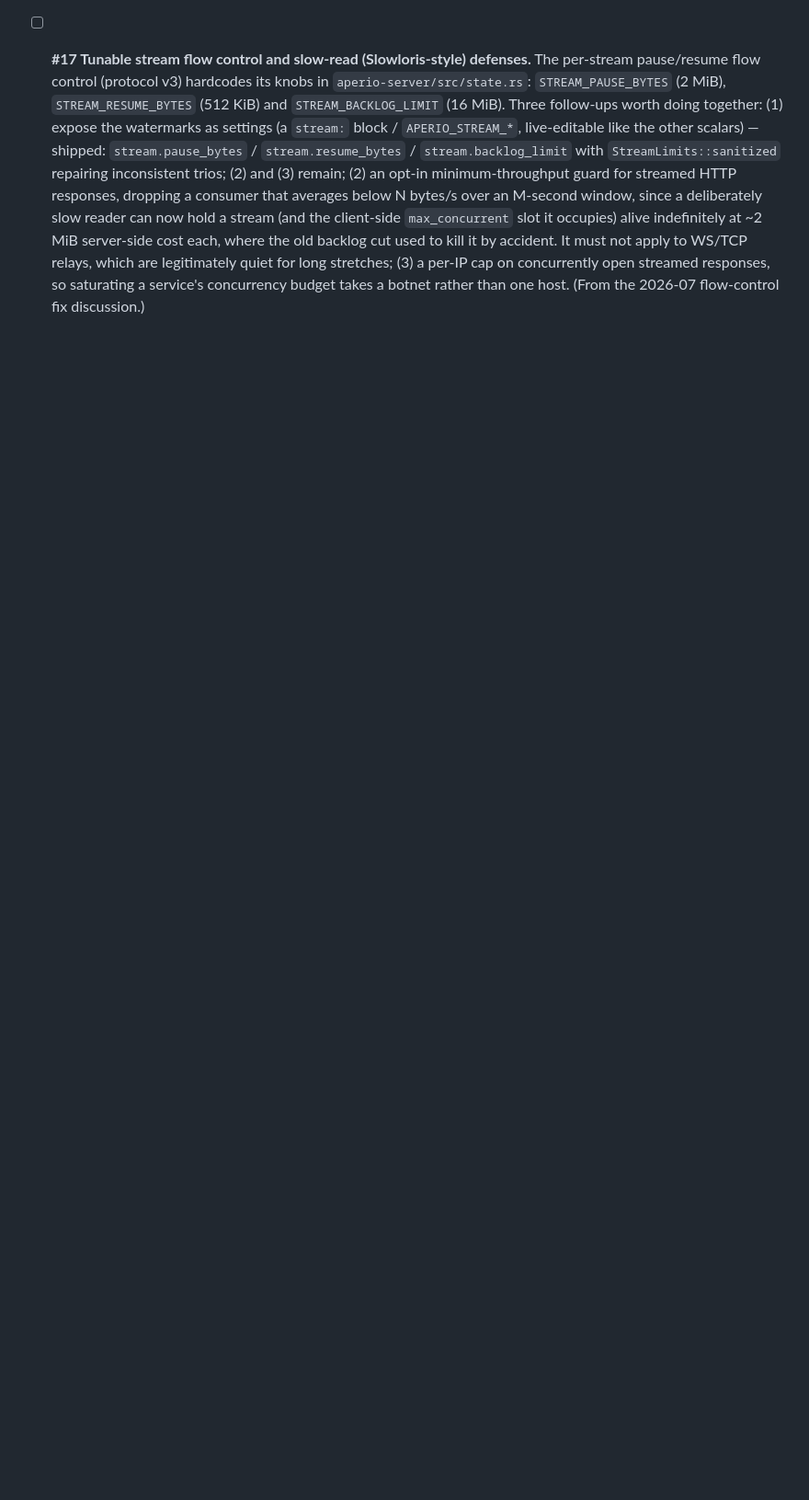
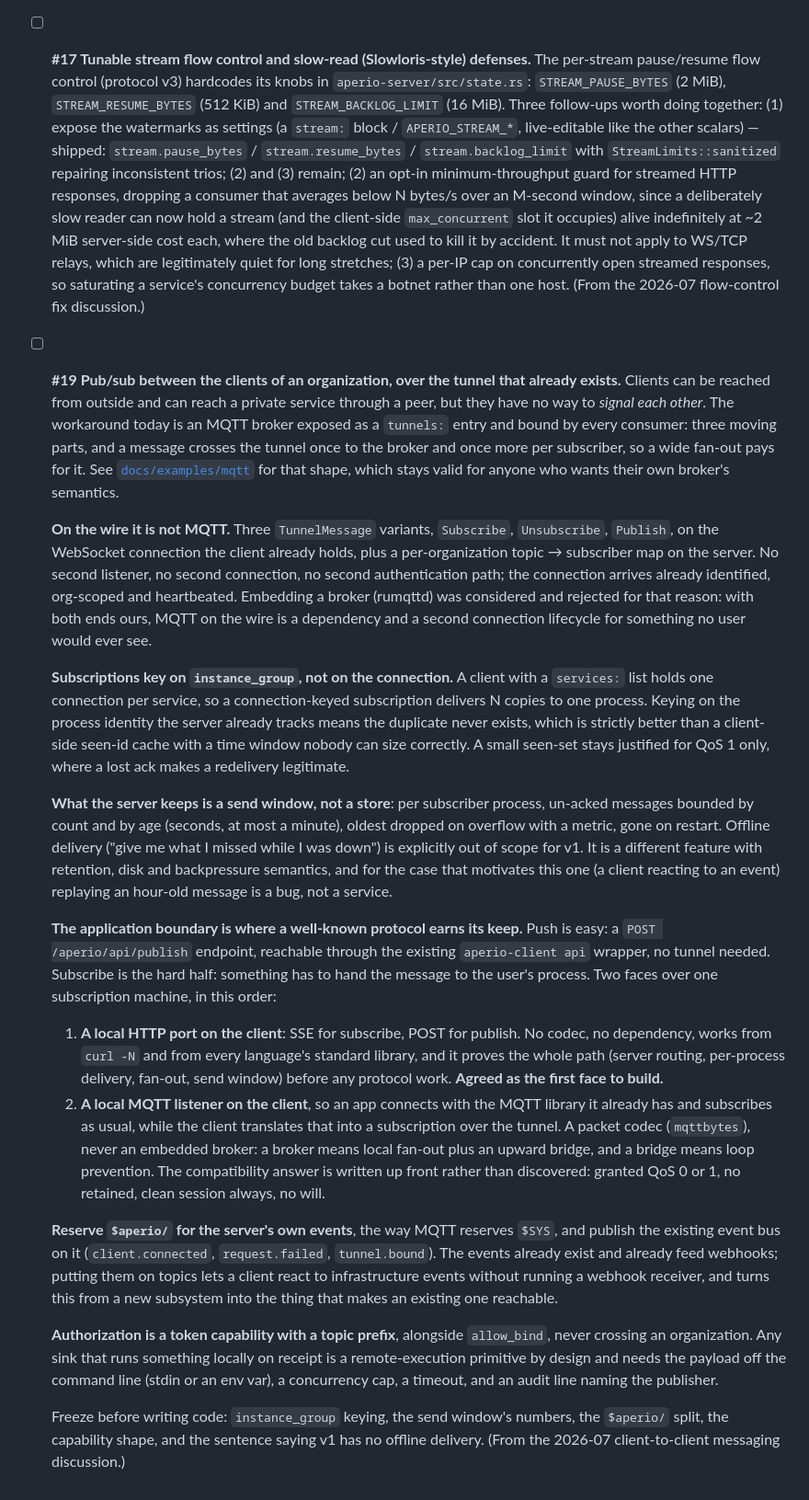
Before and after one commit to co3moz/aperio, a Markdown page: planned_features.md, the part around the change. Shown at 92% size. Rendered like a GitHub page; blank space fills up the shorter version.

Commit message:
docs: record client-to-client pub/sub as planned_features #19
The conclusion of a design discussion, written down while the reasoning
is still attached to it. The parts worth keeping are the rejections and
why: no MQTT on the wire (with both ends ours it buys a dependency and a
second connection lifecycle for something no user sees), no embedded
broker in the client (a broker means local fan-out plus an upward bridge,
and a bridge means loop prevention), and no offline delivery in v1 (a
send window is not a message store, and replaying an hour-old event to a
client that just came back is a bug rather than a service).

The one design decision that removes work rather than adding it is also
recorded: subscriptions key on `instance_group`, the process identity the
server already tracks, so a client with several connections never
receives duplicates and there is nothing to deduplicate.

The SSE face is agreed as the first one to build, so the routing,
per-process delivery and send window are proven before any protocol
codec exists.

```diff
--- a/planned_features.md
+++ b/planned_features.md
@@ -444,3 +444,74 @@ reused); a shipped item keeps its id and flips to `[x]` in place with a short
   (3) a per-IP cap on concurrently open streamed responses, so saturating a
   service's concurrency budget takes a botnet rather than one host. (From the
   2026-07 flow-control fix discussion.)
+
+- [ ] **#19 Pub/sub between the clients of an organization, over the tunnel
+  that already exists.** Clients can be reached from outside and can reach a
+  private service through a peer, but they have no way to *signal each other*.
+  The workaround today is an MQTT broker exposed as a `tunnels:` entry and
+  bound by every consumer: three moving parts, and a message crosses the tunnel
+  once to the broker and once more per subscriber, so a wide fan-out pays for
+  it. See [`docs/examples/mqtt`](docs/examples/mqtt/) for that shape, which
+  stays valid for anyone who wants their own broker's semantics.
+
+  **On the wire it is not MQTT.** Three `TunnelMessage` variants, `Subscribe`,
+  `Unsubscribe`, `Publish`, on the WebSocket connection the client already
+  holds, plus a per-organization topic → subscriber map on the server. No
+  second listener, no second connection, no second authentication path; the
+  connection arrives already identified, org-scoped and heartbeated. Embedding
+  a broker (rumqttd) was considered and rejected for that reason: with both
+  ends ours, MQTT on the wire is a dependency and a second connection lifecycle
+  for something no user would ever see.
+
+  **Subscriptions key on `instance_group`, not on the connection.** A client
+  with a `services:` list holds one connection per service, so a
+  connection-keyed subscription delivers N copies to one process. Keying on the
+  process identity the server already tracks means the duplicate never exists,
+  which is strictly better than a client-side seen-id cache with a time window
+  nobody can size correctly. A small seen-set stays justified for QoS 1 only,
+  where a lost ack makes a redelivery legitimate.
+
+  **What the server keeps is a send window, not a store**: per subscriber
+  process, un-acked messages bounded by count and by age (seconds, at most a
+  minute), oldest dropped on overflow with a metric, gone on restart. Offline
+  delivery ("give me what I missed while I was down") is explicitly out of
+  scope for v1. It is a different feature with retention, disk and backpressure
+  semantics, and for the case that motivates this one (a client reacting to an
+  event) replaying an hour-old message is a bug, not a service.
+
+  **The application boundary is where a well-known protocol earns its keep.**
+  Push is easy: a `POST /aperio/api/publish` endpoint, reachable through the
+  existing `aperio-client api` wrapper, no tunnel needed. Subscribe is the hard
+  half: something has to hand the message to the user's process. Two faces over
+  one subscription machine, in this order:
+
+  1. **A local HTTP port on the client**: SSE for subscribe, POST for publish.
+     No codec, no dependency, works from `curl -N` and from every language's
+     standard library, and it proves the whole path (server routing,
+     per-process delivery, fan-out, send window) before any protocol work.
+     **Agreed as the first face to build.**
+  2. **A local MQTT listener on the client**, so an app connects with the MQTT
+     library it already has and subscribes as usual, while the client
+     translates that into a subscription over the tunnel. A packet codec
+     (`mqttbytes`), never an embedded broker: a broker means local fan-out plus
+     an upward bridge, and a bridge means loop prevention. The compatibility
+     answer is written up front rather than discovered: granted QoS 0 or 1, no
+     retained, clean session always, no will.
+
+  **Reserve `$aperio/` for the server's own events**, the way MQTT reserves
+  `$SYS`, and publish the existing event bus on it (`client.connected`,
+  `request.failed`, `tunnel.bound`). The events already exist and already feed
+  webhooks; putting them on topics lets a client react to infrastructure events
+  without running a webhook receiver, and turns this from a new subsystem into
+  the thing that makes an existing one reachable.
+
+  **Authorization is a token capability with a topic prefix**, alongside
+  `allow_bind`, never crossing an organization. Any sink that runs something
+  locally on receipt is a remote-execution primitive by design and needs the
+  payload off the command line (stdin or an env var), a concurrency cap, a
+  timeout, and an audit line naming the publisher.
+
+  Freeze before writing code: `instance_group` keying, the send window's
+  numbers, the `$aperio/` split, the capability shape, and the sentence saying
+  v1 has no offline delivery. (From the 2026-07 client-to-client messaging
+  discussion.)
```
